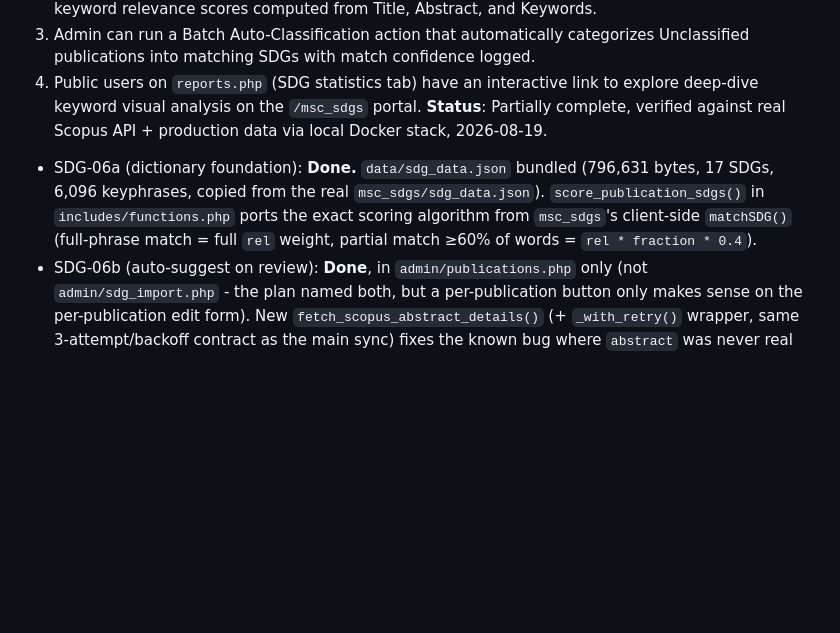
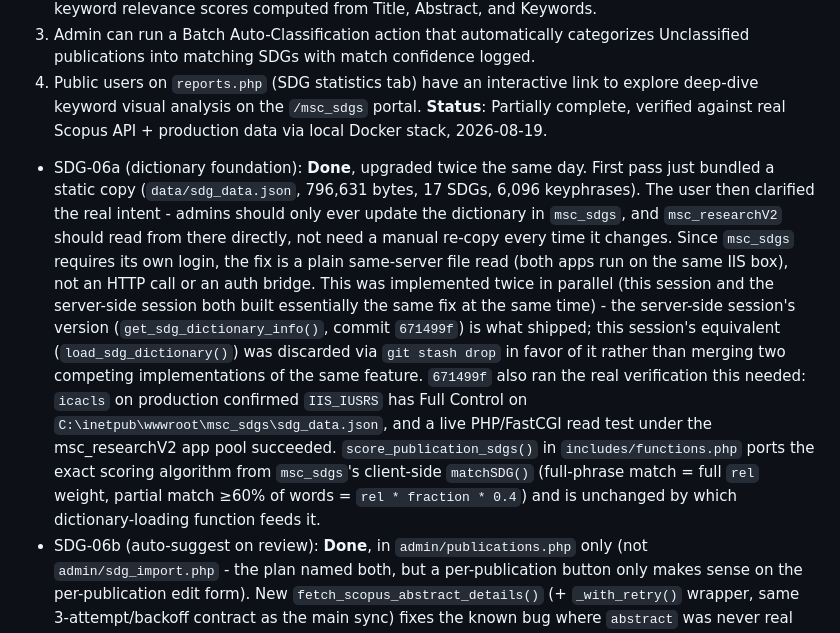
Before and after one commit to plugdkt/msc_research, a Markdown page: .planning/ROADMAP.md, the part around the change. Drawn GitHub-style; blank space fills up the shorter version.

```diff
--- a/.planning/ROADMAP.md
+++ b/.planning/ROADMAP.md
@@ -103,7 +103,7 @@ Decimal phases appear between their surrounding integers in numeric order.
   3. Admin can run a Batch Auto-Classification action that automatically categorizes Unclassified publications into matching SDGs with match confidence logged.
   4. Public users on `reports.php` (SDG statistics tab) have an interactive link to explore deep-dive keyword visual analysis on the `/msc_sdgs` portal.
 **Status**: Partially complete, verified against real Scopus API + production data via local Docker stack, 2026-08-19.
-  - SDG-06a (dictionary foundation): **Done.** `data/sdg_data.json` bundled (796,631 bytes, 17 SDGs, 6,096 keyphrases, copied from the real `msc_sdgs/sdg_data.json`). `score_publication_sdgs()` in `includes/functions.php` ports the exact scoring algorithm from `msc_sdgs`'s client-side `matchSDG()` (full-phrase match = full `rel` weight, partial match ≥60% of words = `rel * fraction * 0.4`).
+  - SDG-06a (dictionary foundation): **Done**, upgraded twice the same day. First pass just bundled a static copy (`data/sdg_data.json`, 796,631 bytes, 17 SDGs, 6,096 keyphrases). The user then clarified the real intent - admins should only ever update the dictionary in `msc_sdgs`, and `msc_researchV2` should read from there directly, not need a manual re-copy every time it changes. Since `msc_sdgs` requires its own login, the fix is a plain same-server file read (both apps run on the same IIS box), not an HTTP call or an auth bridge. This was implemented twice in parallel (this session and the server-side session both built essentially the same fix at the same time) - the server-side session's version (`get_sdg_dictionary_info()`, commit `671499f`) is what shipped; this session's equivalent (`load_sdg_dictionary()`) was discarded via `git stash drop` in favor of it rather than merging two competing implementations of the same feature. `671499f` also ran the real verification this needed: `icacls` on production confirmed `IIS_IUSRS` has Full Control on `C:\inetpub\wwwroot\msc_sdgs\sdg_data.json`, and a live PHP/FastCGI read test under the msc_researchV2 app pool succeeded. `score_publication_sdgs()` in `includes/functions.php` ports the exact scoring algorithm from `msc_sdgs`'s client-side `matchSDG()` (full-phrase match = full `rel` weight, partial match ≥60% of words = `rel * fraction * 0.4`) and is unchanged by which dictionary-loading function feeds it.
   - SDG-06b (auto-suggest on review): **Done**, in `admin/publications.php` only (not `admin/sdg_import.php` - the plan named both, but a per-publication button only makes sense on the per-publication edit form). New `fetch_scopus_abstract_details()` (+ `_with_retry()` wrapper, same 3-attempt/backoff contract as the main sync) fixes the known bug where `abstract` was never real text (`subtypeDescription`, the doc type, was stored there) and `keywords` was never fetched at all - it now calls the real Scopus Abstract Retrieval API on demand and persists the result. New AJAX endpoint `admin/suggest_sdgs.php` backfills abstract/keywords if missing, scores, and returns top-2 SDG suggestions with matched-keyphrase rationale. Admin clicks "ใช้เป็น SDG หลัก/รอง" to populate the form fields - **nothing is auto-applied**; the admin still reviews and clicks the normal Save button. Verified end-to-end against the live Docker stack + real Scopus API key + real production publication data (see Session Continuity below).
   - SDG-06c (batch auto-classify): **Not implemented as a one-click bulk action.** Real-data check (2026-08-19): 1,883 of 1,945 publications in the test DB are unclassified, and only 1 currently has real abstract/keyword text (everything else was synced before this phase existed). A true "classify everything" pass means one Scopus Abstract Retrieval API call per unclassified publication with a DOI - hundreds to low-thousands of calls, which cannot run inline on an admin page request (same IIS FastCGI timeout risk already documented for the main sync in this project's own stack notes) and must respect Scopus rate limits. This needs a CLI/cron-triggered backfill job (same architecture as the existing sync engine), not a page-load action. Deferred - SDG-06b's per-publication flow is usable today for ad-hoc review; bulk backfill is a follow-up.
   - SDG-06d (cross-system link to `/msc_sdgs`): **Not done.** Skipped rather than guess the live URL - `msc_sdgs`'s production path was described as `C:\inetpub\wwwroot\msc_sdgs`, but its public URL was never confirmed the way `msc_researchV2`'s was. Needs the actual URL from the user before adding the link.
```
Also changed, not shown: .planning/REQUIREMENTS.md (+1 -1 lines).
